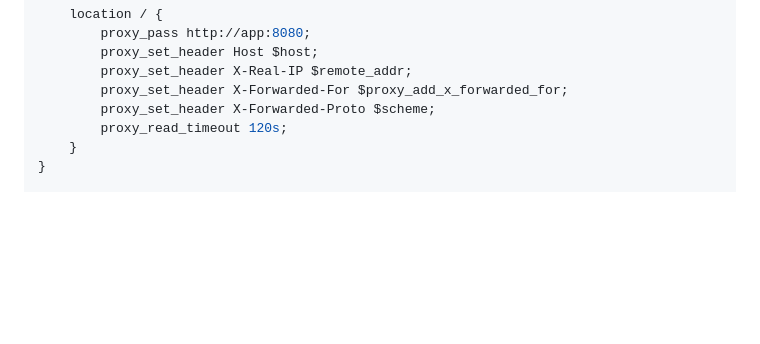
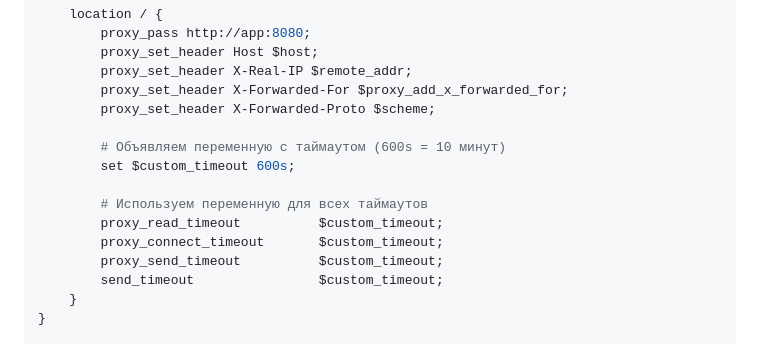
Before and after one commit to Tar4s/mtproto-checker, a Markdown page: README.md, the part around the change. Rendered like a GitHub page; blank space fills up the shorter version.

Commit message:
📝 Update proxy timeout settings in configuration
✨ Declare a custom timeout variable for proxy settings
✨ Apply the custom timeout variable to all relevant timeout configurations

```diff
--- a/README.md
+++ b/README.md
@@ -345,7 +345,15 @@ server {
         proxy_set_header X-Real-IP $remote_addr;
         proxy_set_header X-Forwarded-For $proxy_add_x_forwarded_for;
         proxy_set_header X-Forwarded-Proto $scheme;
-        proxy_read_timeout 120s;
+
+        # Объявляем переменную с таймаутом (600s = 10 минут)
+        set $custom_timeout 600s;
+
+        # Используем переменную для всех таймаутов
+        proxy_read_timeout          $custom_timeout;
+        proxy_connect_timeout       $custom_timeout;
+        proxy_send_timeout          $custom_timeout;
+        send_timeout                $custom_timeout;
     }
 }
 
```
